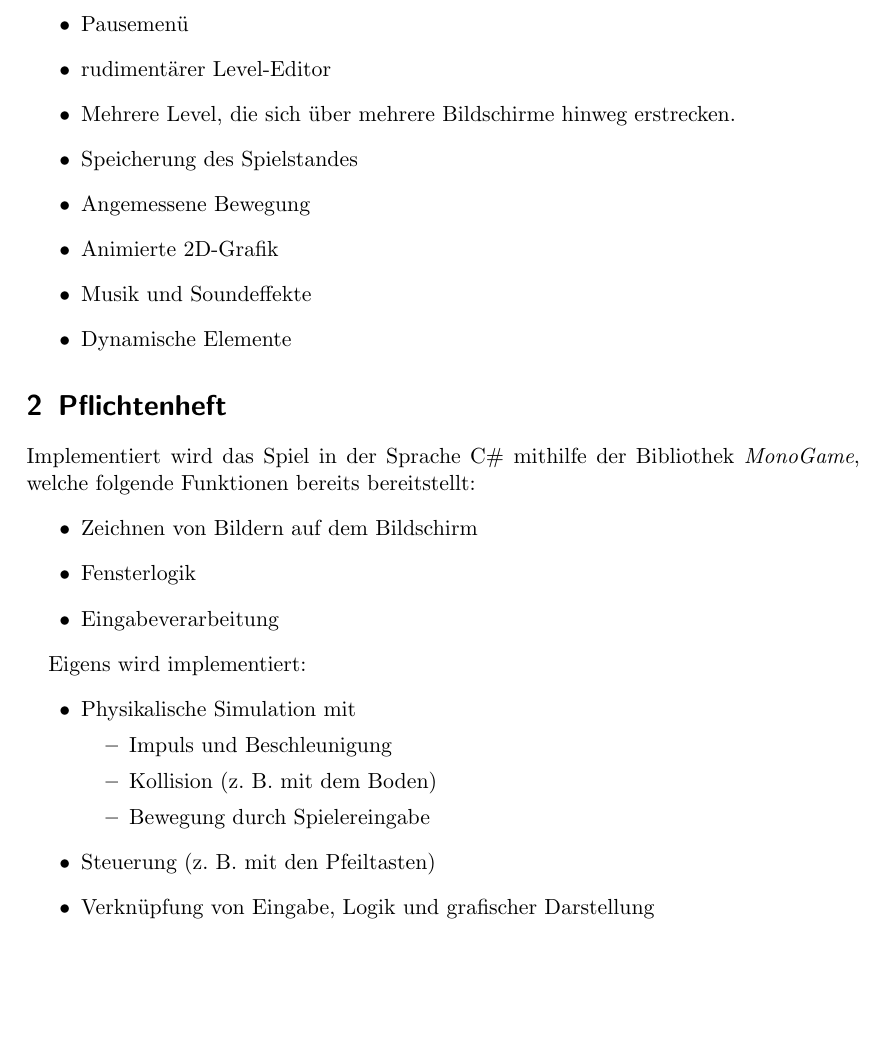
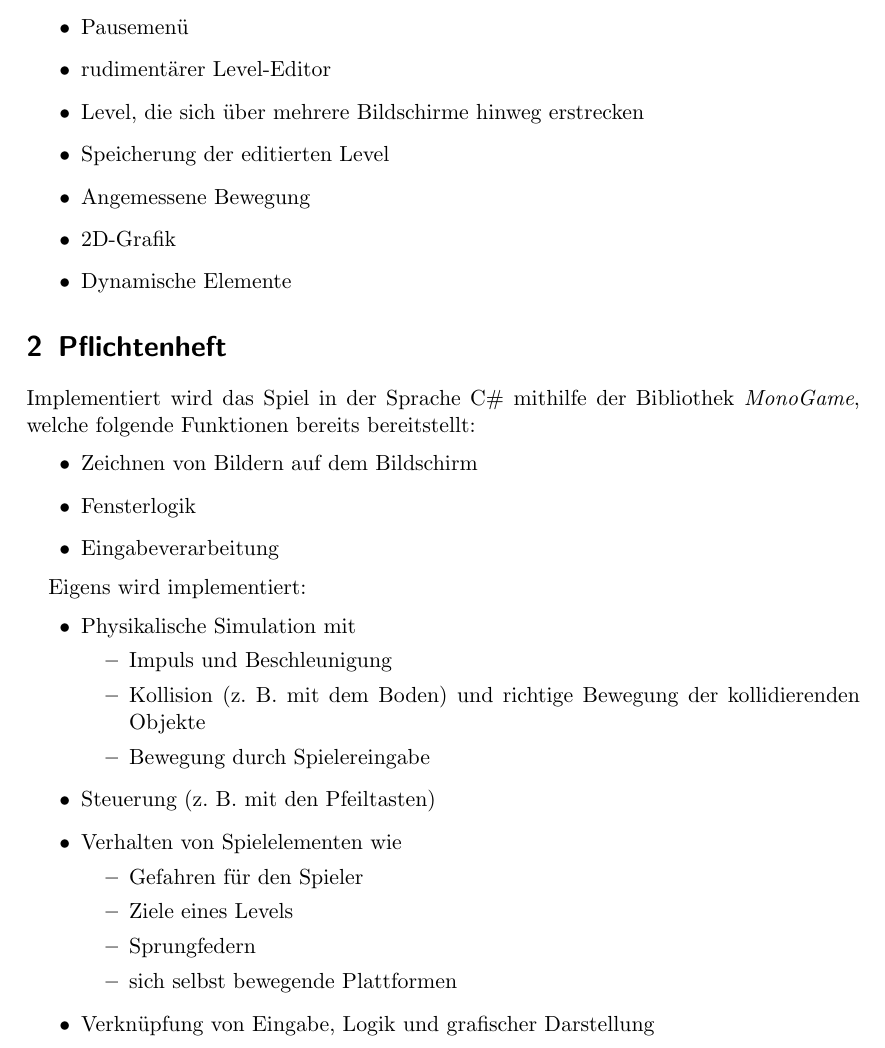
Before and after one commit to maxi0604/Info2021, a LaTeX document (Lastenheft.ltx): part of the page, cut so that both start at the same text, the shorter picture padded with empty space. Compiled offline with pdfLaTeX.

Commit message:
updating docs to reflect state of the game

```diff
--- a/Lastenheft.ltx
+++ b/Lastenheft.ltx
@@ -9,11 +9,10 @@
         \item Spielmenü
         \item Pausemenü
         \item rudimentärer Level-Editor
-        \item Mehrere Level, die sich über mehrere Bildschirme hinweg erstrecken.
-        \item Speicherung des Spielstandes
+        \item Level, die sich über mehrere Bildschirme hinweg erstrecken
+        \item Speicherung der editierten Level
         \item Angemessene Bewegung
-        \item Animierte 2D-Grafik
-        \item Musik und Soundeffekte
+        \item 2D-Grafik
         \item Dynamische Elemente
     \end{itemize}
 
@@ -29,10 +28,16 @@
     \begin{itemize}
         \item Physikalische Simulation mit \begin{itemize}
             \item Impuls und Beschleunigung
-            \item Kollision (z. B. mit dem Boden)
+            \item Kollision (z. B. mit dem Boden) und richtige Bewegung der kollidierenden Objekte
             \item Bewegung durch Spielereingabe
         \end{itemize}
         \item Steuerung (z. B. mit den Pfeiltasten)
+        \item Verhalten von Spielelementen wie \begin{itemize}
+            \item Gefahren für den Spieler
+            \item Ziele eines Levels
+            \item Sprungfedern
+            \item sich selbst bewegende Plattformen
+        \end{itemize}
         \item Verknüpfung von Eingabe, Logik und grafischer Darstellung
     \end{itemize}
 \end{document}
```
